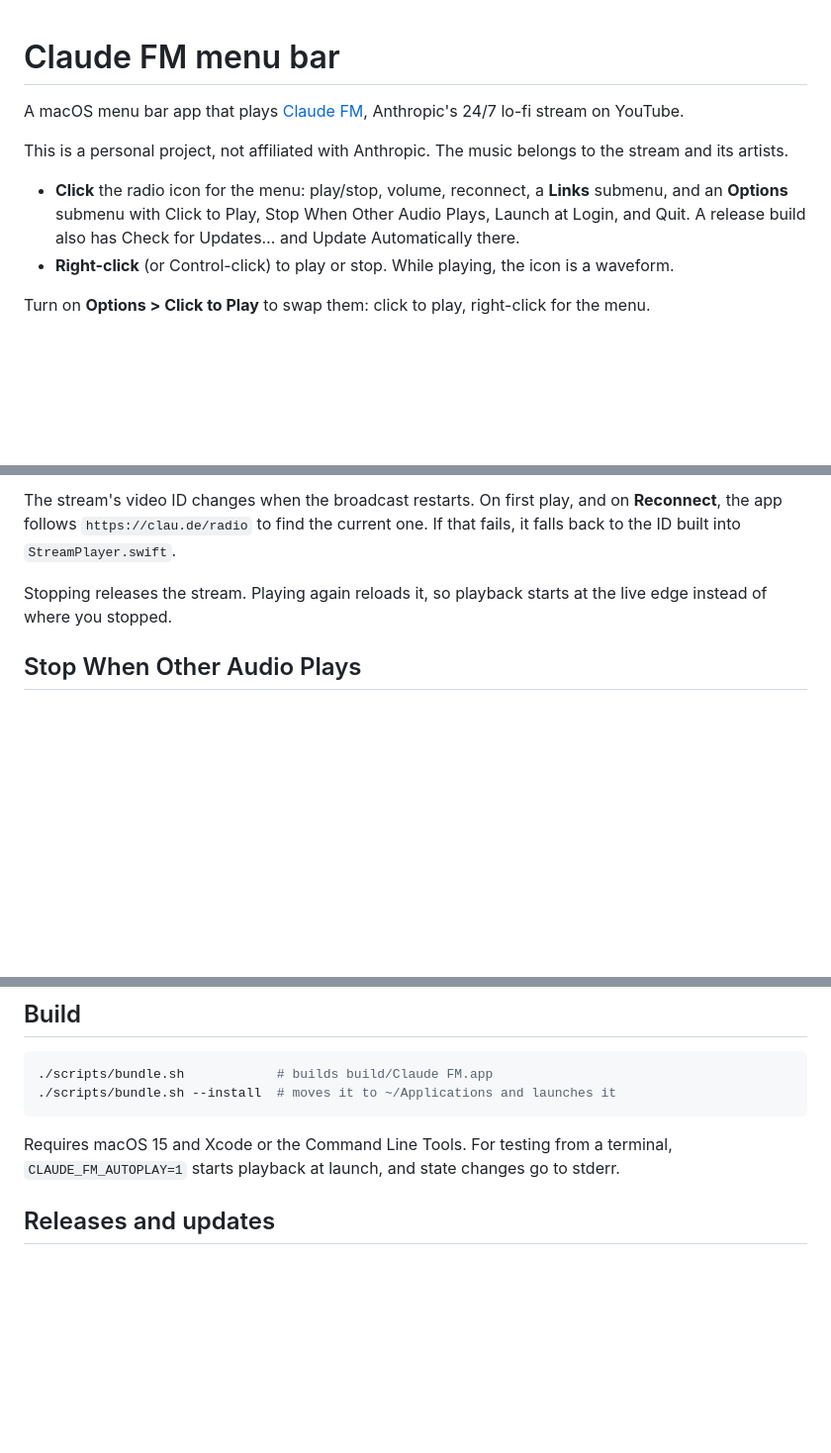
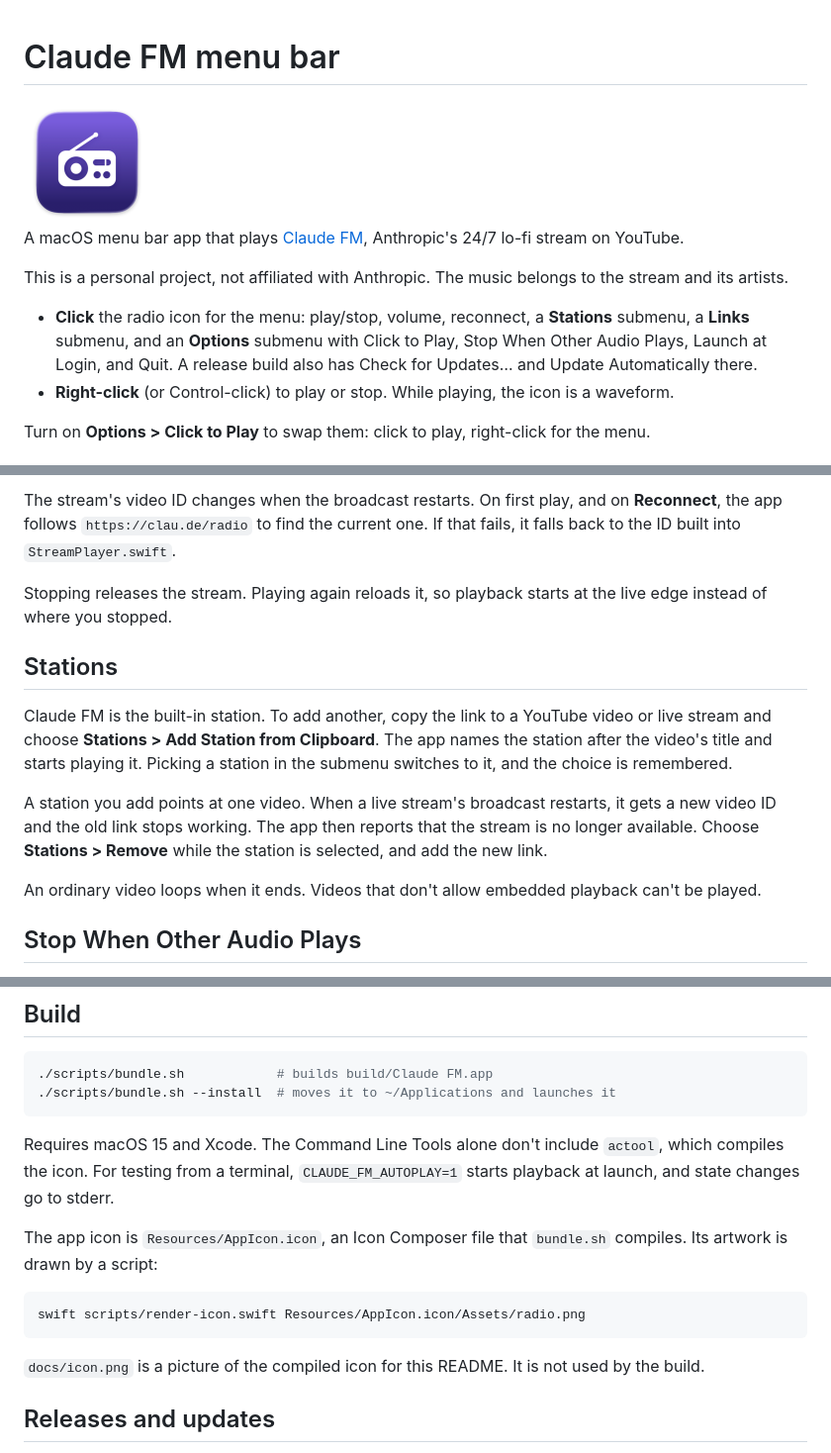
Before and after one commit to lubelski/claude-fm-menubar, a Markdown page: README.md, 3 parts joined by grey strips. Shown at 99% size. GitHub-like rendering; pictures changed too: docs/icon.png (added); blank space fills up the shorter version.

````diff
--- a/README.md
+++ b/README.md
@@ -1,10 +1,12 @@
 # Claude FM menu bar
+
+<img src="docs/icon.png" width="128" alt="The Claude FM app icon: a white radio on a violet background">
 
 A macOS menu bar app that plays [Claude FM](https://clau.de/radio), Anthropic's 24/7 lo-fi stream on YouTube.
 
 This is a personal project, not affiliated with Anthropic. The music belongs to the stream and its artists.
 
-- **Click** the radio icon for the menu: play/stop, volume, reconnect, a **Links** submenu, and an **Options** submenu with Click to Play, Stop When Other Audio Plays, Launch at Login, and Quit. A release build also has Check for Updates… and Update Automatically there.
+- **Click** the radio icon for the menu: play/stop, volume, reconnect, a **Stations** submenu, a **Links** submenu, and an **Options** submenu with Click to Play, Stop When Other Audio Plays, Launch at Login, and Quit. A release build also has Check for Updates… and Update Automatically there.
 - **Right-click** (or Control-click) to play or stop. While playing, the icon is a waveform.
 
 Turn on **Options > Click to Play** to swap them: click to play, right-click for the menu.
@@ -16,6 +18,14 @@ Claude FM is published only as a YouTube live stream. The app plays it through Y
 The stream's video ID changes when the broadcast restarts. On first play, and on **Reconnect**, the app follows `https://clau.de/radio` to find the current one. If that fails, it falls back to the ID built into `StreamPlayer.swift`.
 
 Stopping releases the stream. Playing again reloads it, so playback starts at the live edge instead of where you stopped.
+
+## Stations
+
+Claude FM is the built-in station. To add another, copy the link to a YouTube video or live stream and choose **Stations > Add Station from Clipboard**. The app names the station after the video's title and starts playing it. Picking a station in the submenu switches to it, and the choice is remembered.
+
+A station you add points at one video. When a live stream's broadcast restarts, it gets a new video ID and the old link stops working. The app then reports that the stream is no longer available. Choose **Stations > Remove** while the station is selected, and add the new link.
+
+An ordinary video loops when it ends. Videos that don't allow embedded playback can't be played.
 
 ## Stop When Other Audio Plays
 
@@ -30,7 +40,15 @@ The app checks Core Audio's per-process list once a second. Its own audio comes
 ./scripts/bundle.sh --install  # moves it to ~/Applications and launches it
 ```
 
-Requires macOS 15 and Xcode or the Command Line Tools. For testing from a terminal, `CLAUDE_FM_AUTOPLAY=1` starts playback at launch, and state changes go to stderr.
+Requires macOS 15 and Xcode. The Command Line Tools alone don't include `actool`, which compiles the icon. For testing from a terminal, `CLAUDE_FM_AUTOPLAY=1` starts playback at launch, and state changes go to stderr.
+
+The app icon is `Resources/AppIcon.icon`, an Icon Composer file that `bundle.sh` compiles. Its artwork is drawn by a script:
+
+```sh
+swift scripts/render-icon.swift Resources/AppIcon.icon/Assets/radio.png
+```
+
+`docs/icon.png` is a picture of the compiled icon for this README. It is not used by the build.
 
 ## Releases and updates
 
````
Also changed, not shown: Resources/AppIcon.icon/Assets/radio.png (added), 3 other files.
